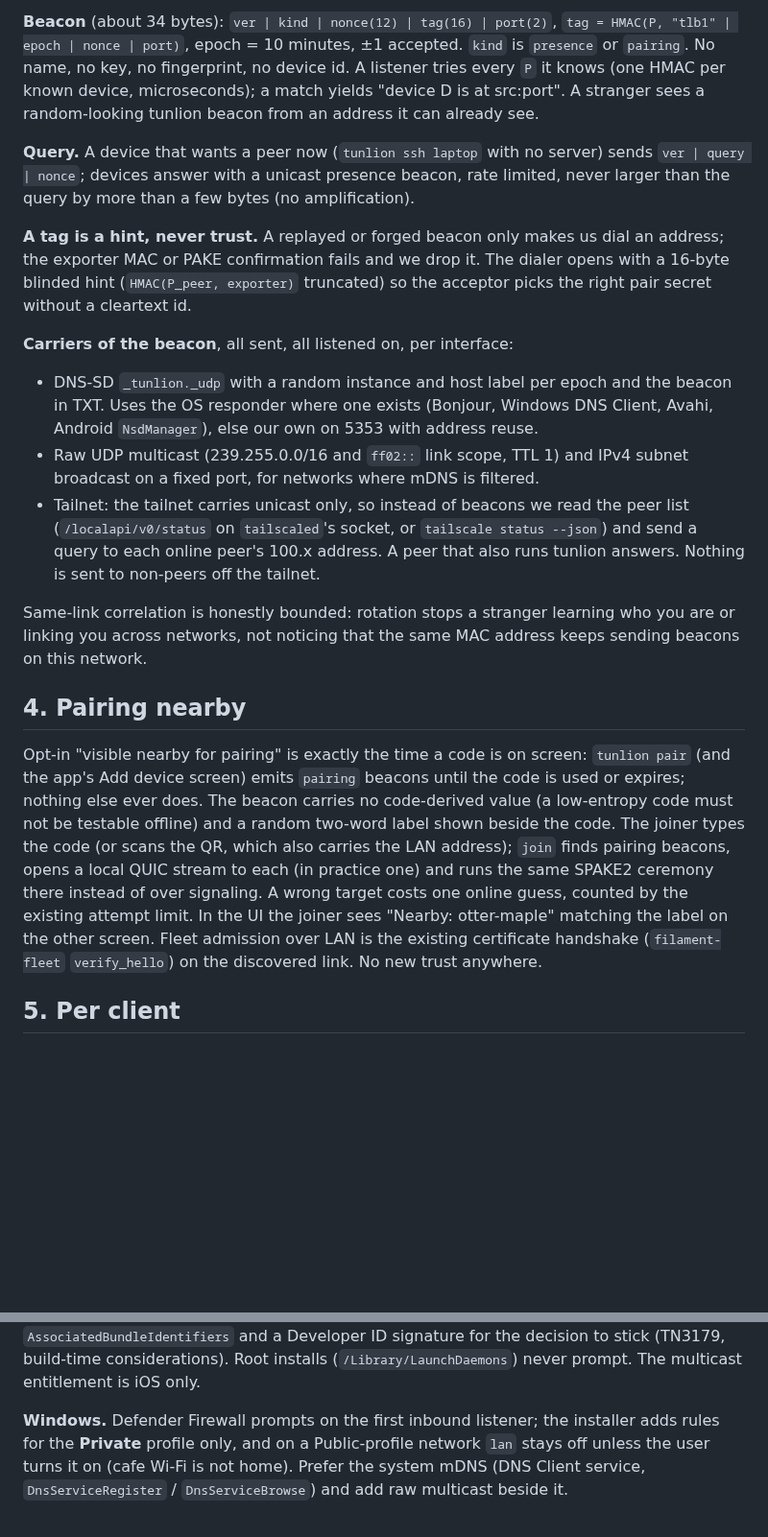
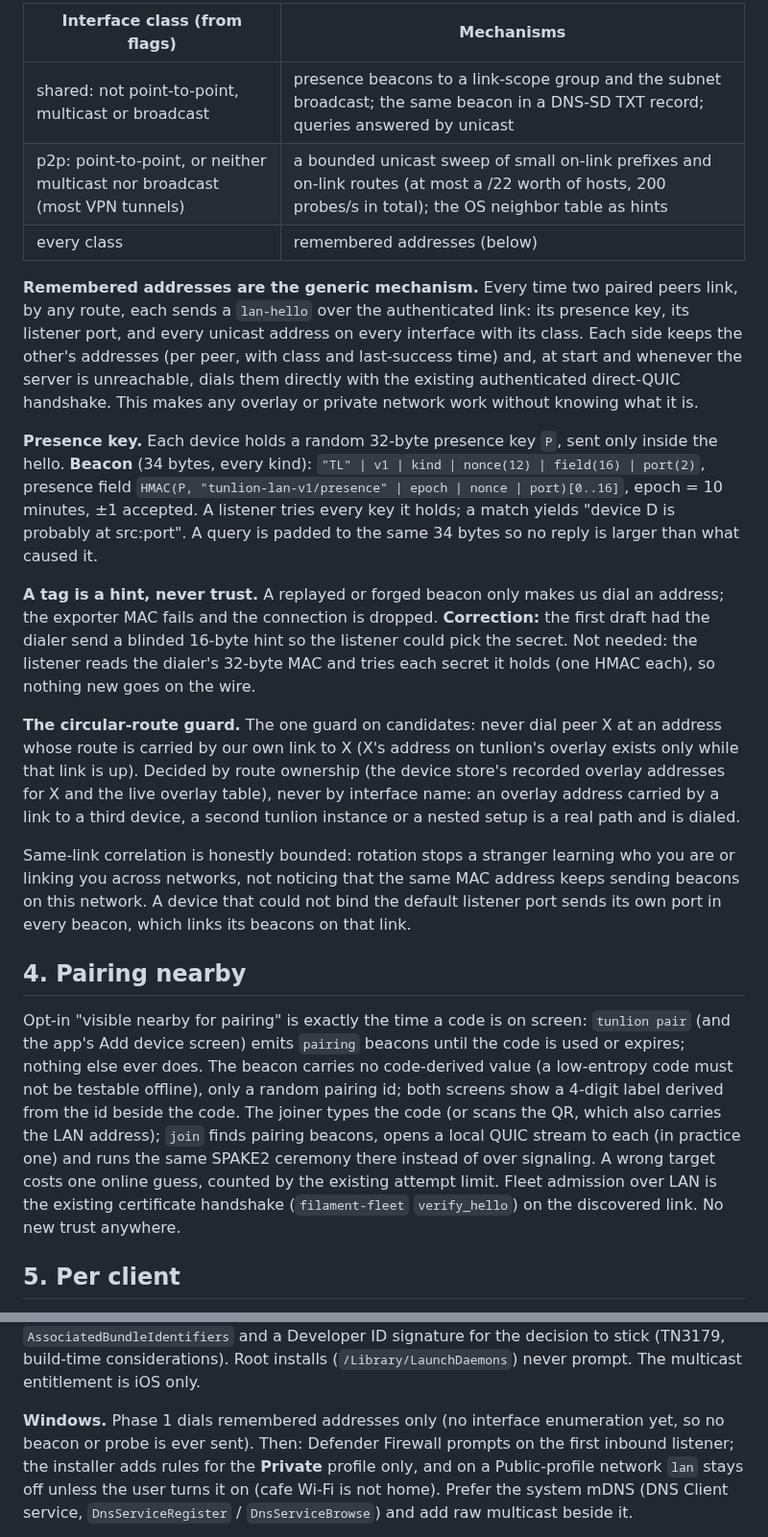
Before and after one commit to Abdk4Moura/tunlion, a Markdown page: docs/design-local-discovery.md, 2 parts joined by grey strips. Shown at 96% size. GitHub-like rendering; blank space fills up the shorter version.

```diff
--- a/docs/design-local-discovery.md
+++ b/docs/design-local-discovery.md
@@ -61,54 +75,62 @@ removal rotates `P` and redelivers it to the rest.
 
-**Beacon** (about 34 bytes): `ver | kind | nonce(12) | tag(16) | port(2)`,
-`tag = HMAC(P, "tlb1" | epoch | nonce | port)`, epoch = 10 minutes, ±1
-accepted. `kind` is `presence` or `pairing`. No name, no key, no fingerprint,
-no device id. A listener tries every `P` it knows (one HMAC per known device,
-microseconds); a match yields "device D is at src:port". A stranger sees a
-random-looking tunlion beacon from an address it can already see.
+| Interface class (from flags) | Mechanisms |
+|---|---|
+| shared: not point-to-point, multicast or broadcast | presence beacons to a link-scope group and the subnet broadcast; the same beacon in a DNS-SD TXT record; queries answered by unicast |
+| p2p: point-to-point, or neither multicast nor broadcast (most VPN tunnels) | a bounded unicast sweep of small on-link prefixes and on-link routes (at most a /22 worth of hosts, 200 probes/s in total); the OS neighbor table as hints |
+| every class | remembered addresses (below) |
 
-**Query.** A device that wants a peer now (`tunlion ssh laptop` with no
-server) sends `ver | query | nonce`; devices answer with a unicast presence
-beacon, rate limited, never larger than the query by more than a few bytes (no
-amplification).
+**Remembered addresses are the generic mechanism.** Every time two paired
+peers link, by any route, each sends a `lan-hello` over the authenticated
+link: its presence key, its listener port, and every unicast address on every
+interface with its class. Each side keeps the other's addresses (per peer,
+with class and last-success time) and, at start and whenever the server is
+unreachable, dials them directly with the existing authenticated direct-QUIC
+handshake. This makes any overlay or private network work without knowing
+what it is.
+
+**Presence key.** Each device holds a random 32-byte presence key `P`, sent
+only inside the hello. **Beacon** (34 bytes, every kind): `"TL" | v1 | kind |
+nonce(12) | field(16) | port(2)`, presence field
+`HMAC(P, "tunlion-lan-v1/presence" | epoch | nonce | port)[0..16]`, epoch = 10
+minutes, ±1 accepted. A listener tries every key it holds; a match yields
+"device D is probably at src:port". A query is padded to the same 34 bytes so
+no reply is larger than what caused it.
 
 **A tag is a hint, never trust.** A replayed or forged beacon only makes us
-dial an address; the exporter MAC or PAKE confirmation fails and we drop it.
-The dialer opens with a 16-byte blinded hint
-(`HMAC(P_peer, exporter)` truncated) so the acceptor picks the right pair
-secret without a cleartext id.
+dial an address; the exporter MAC fails and the connection is dropped.
+**Correction:** the first draft had the dialer send a blinded 16-byte hint so
+the listener could pick the secret. Not needed: the listener reads the
+dialer's 32-byte MAC and tries each secret it holds (one HMAC each), so
+nothing new goes on the wire.
 
-**Carriers of the beacon**, all sent, all listened on, per interface:
-
-- DNS-SD `_tunlion._udp` with a random instance and host label per epoch and
-  the beacon in TXT. Uses the OS responder where one exists (Bonjour,
-  Windows DNS Client, Avahi, Android `NsdManager`), else our own on 5353 with
-  address reuse.
-- Raw UDP multicast (239.255.0.0/16 and `ff02::` link scope, TTL 1) and IPv4
-  subnet broadcast on a fixed port, for networks where mDNS is filtered.
-- Tailnet: the tailnet carries unicast only, so instead of beacons we read the
-  peer list (`/localapi/v0/status` on `tailscaled`'s socket, or
-  `tailscale status --json`) and send a query to each online peer's 100.x
-  address. A peer that also runs tunlion answers. Nothing is sent to non-peers
-  off the tailnet.
+**The circular-route guard.** The one guard on candidates: never dial peer X
+at an address whose route is carried by our own link to X (X's address on
+tunlion's overlay exists only while that link is up). Decided by route
+ownership (the device store's recorded overlay addresses for X and the live
+overlay table), never by interface name: an overlay address carried by a link
+to a third device, a second tunlion instance or a nested setup is a real path
+and is dialed.
 
 Same-link correlation is honestly bounded: rotation stops a stranger learning
 who you are or linking you across networks, not noticing that the same MAC
-address keeps sending beacons on this network.
+address keeps sending beacons on this network. A device that could not bind
+the default listener port sends its own port in every beacon, which links its
+beacons on that link.
 
 ## 4. Pairing nearby
 
 Opt-in "visible nearby for pairing" is exactly the time a code is on screen:
 `tunlion pair` (and the app's Add device screen) emits `pairing` beacons until
 the code is used or expires; nothing else ever does. The beacon carries no
-code-derived value (a low-entropy code must not be testable offline) and a
-random two-word label shown beside the code. The joiner types the code (or
-scans the QR, which also carries the LAN address); `join` finds pairing
-beacons, opens a local QUIC stream to each (in practice one) and runs the same
-SPAKE2 ceremony there instead of over signaling. A wrong target costs one
-online guess, counted by the existing attempt limit. In the UI the joiner sees
-"Nearby: otter-maple" matching the label on the other screen. Fleet admission
-over LAN is the existing certificate handshake (`filament-fleet`
-`verify_hello`) on the discovered link. No new trust anywhere.
+code-derived value (a low-entropy code must not be testable offline), only a
+random pairing id; both screens show a 4-digit label derived from the id
+beside the code. The joiner types the code (or scans the QR, which also
+carries the LAN address); `join` finds pairing beacons, opens a local QUIC
+stream to each (in practice one) and runs the same SPAKE2 ceremony there
+instead of over signaling. A wrong target costs one online guess, counted by
+the existing attempt limit. Fleet admission over LAN is the existing
+certificate handshake (`filament-fleet` `verify_hello`) on the discovered
+link. No new trust anywhere.
 
 ## 5. Per client
 
@@ -128,7 +150,8 @@ Terminal or SSH, but **not launchd agents** ([TN3179](https://developer.apple.co
 stick (TN3179, build-time considerations). Root installs (`/Library/LaunchDaemons`)
 never prompt. The multicast entitlement is iOS only.
 
-**Windows.** Defender Firewall prompts on the first inbound listener; the
+**Windows.** Phase 1 dials remembered addresses only (no interface
+enumeration yet, so no beacon or probe is ever sent). Then: Defender Firewall prompts on the first inbound listener; the
 installer adds rules for the **Private** profile only, and on a Public-profile
 network `lan` stays off unless the user turns it on (cafe Wi-Fi is not home).
 Prefer the system mDNS (DNS Client service, `DnsServiceRegister` /
```
Also changed, not shown: other parts of docs/design-local-discovery.md (+94 -54 lines).
